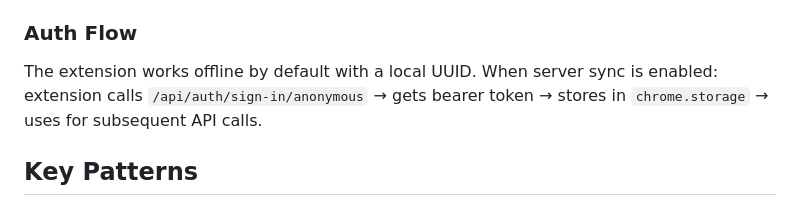
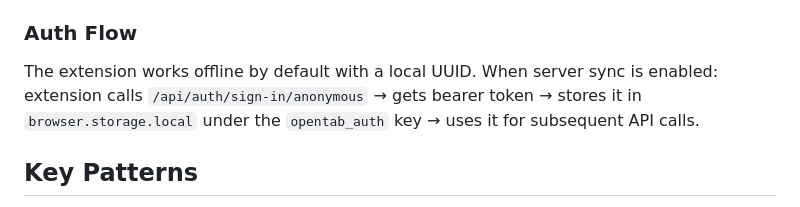
Before and after one commit to app-rails/opentab, a Markdown page: CLAUDE.md, the part around the change. GitHub-like rendering.

Commit message:
docs: fix auth flow wording in CLAUDE.md
Use `browser.storage.local` with `opentab_auth` key instead of
generic `chrome.storage` to match the actual implementation.

```diff
--- a/CLAUDE.md
+++ b/CLAUDE.md
@@ -56,7 +56,7 @@ Build output: `app-extension/.output/chrome-mv3/` — load unpacked in `chrome:/
 
 ### Auth Flow
 
-The extension works offline by default with a local UUID. When server sync is enabled: extension calls `/api/auth/sign-in/anonymous` → gets bearer token → stores in `chrome.storage` → uses for subsequent API calls.
+The extension works offline by default with a local UUID. When server sync is enabled: extension calls `/api/auth/sign-in/anonymous` → gets bearer token → stores it in `browser.storage.local` under the `opentab_auth` key → uses it for subsequent API calls.
 
 ## Key Patterns
 
```
